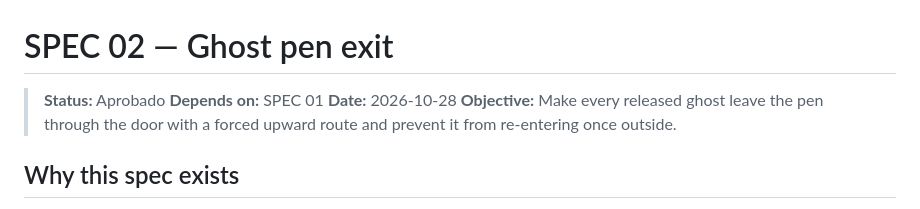
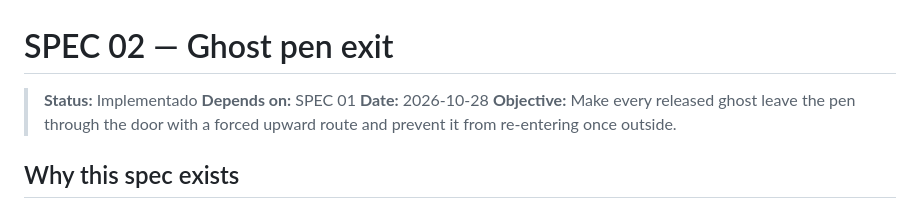
Before and after one commit to Mickeyrr/open-pacman, a Markdown page: specs/02-ghost-pen-exit.md, the part around the change. Drawn GitHub-style.

```diff
--- a/specs/02-ghost-pen-exit.md
+++ b/specs/02-ghost-pen-exit.md
@@ -1,6 +1,6 @@
 # SPEC 02 — Ghost pen exit
 
-> **Status:** Aprobado
+> **Status:** Implementado
 > **Depends on:** SPEC 01
 > **Date:** 2026-10-28
 > **Objective:** Make every released ghost leave the pen through the door with a forced upward route and prevent it from re-entering once outside.
```
Also changed, not shown: specs/01-four-ghosts-ai.md (+1 -1 lines).
